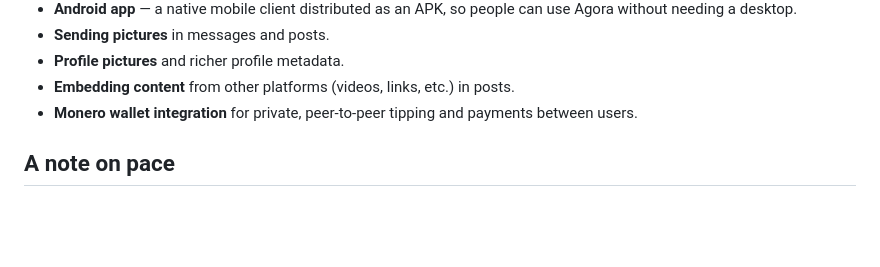
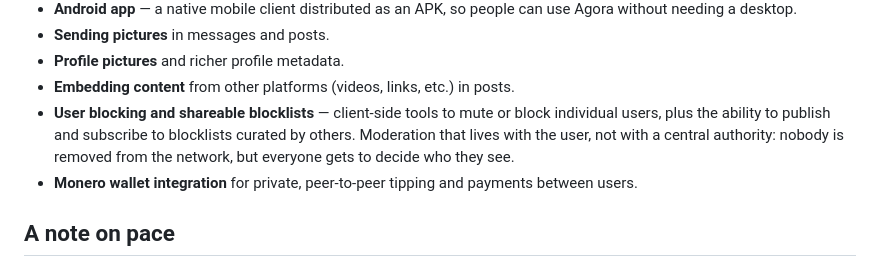
Before and after one commit to agoratalk/agora, a Markdown page: README.md, the part around the change. Drawn GitHub-style; blank space fills up the shorter version.

Commit message:
Add user blocking and shareable blocklists to planned features

```diff
--- a/README.md
+++ b/README.md
@@ -162,6 +162,7 @@ timing — see the note on pace below.
 - **Sending pictures** in messages and posts.
 - **Profile pictures** and richer profile metadata.
 - **Embedding content** from other platforms (videos, links, etc.) in posts.
+- **User blocking and shareable blocklists** — client-side tools to mute or block individual users, plus the ability to publish and subscribe to blocklists curated by others. Moderation that lives with the user, not with a central authority: nobody is removed from the network, but everyone gets to decide who they see.
 - **Monero wallet integration** for private, peer-to-peer tipping and
   payments between users.
 
```
